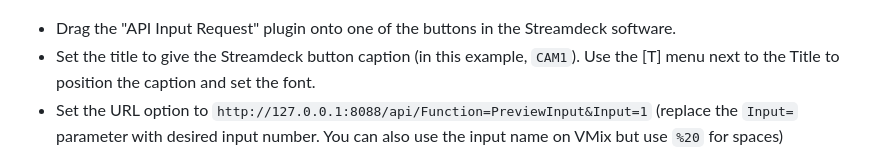
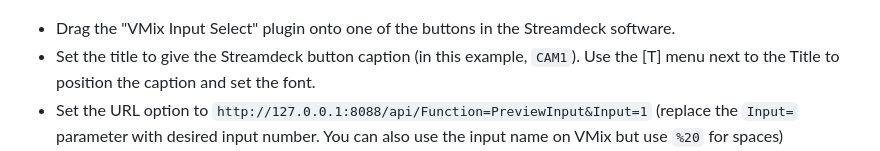
Before and after one commit to congoblue/streamdeck-vmix-input-api, a Markdown page: README.md, the part around the change. Drawn GitHub-style.

```diff
--- a/README.md
+++ b/README.md
@@ -20,7 +20,7 @@ For this example we will create a button which controls Input 1 on VMix.
 
 ![Streamdeck plugin settings](apibutton1.png)
 
-* Drag the "API Input Request" plugin onto one of the buttons in the Streamdeck software.
+* Drag the "VMix Input Select" plugin onto one of the buttons in the Streamdeck software.
 * Set the title to give the Streamdeck button caption (in this example, `CAM1`). Use the [T] menu next to the Title to position the caption and set the font.
 * Set the URL option to `http://127.0.0.1:8088/api/Function=PreviewInput&Input=1` (replace the `Input=` parameter with desired input number. You can also use the input name on VMix but use `%20` for spaces)
 * Tick the [Enable Advanced Settings] box.
```
